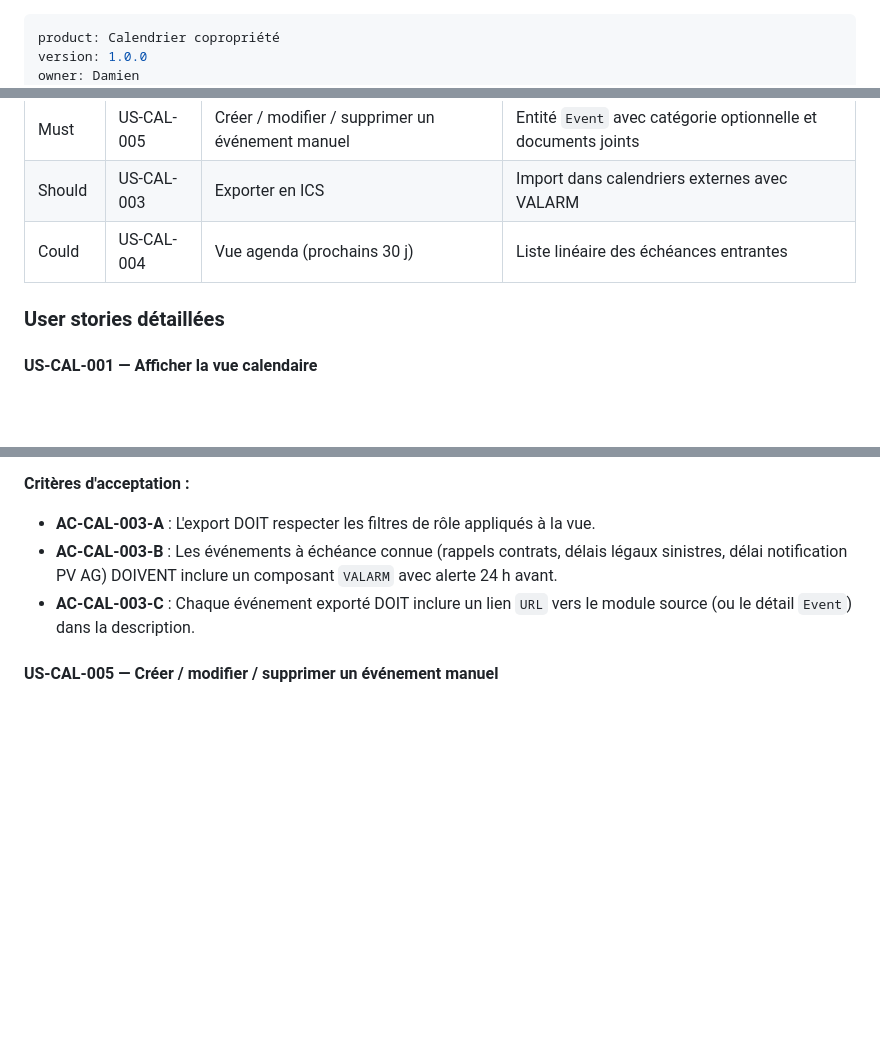
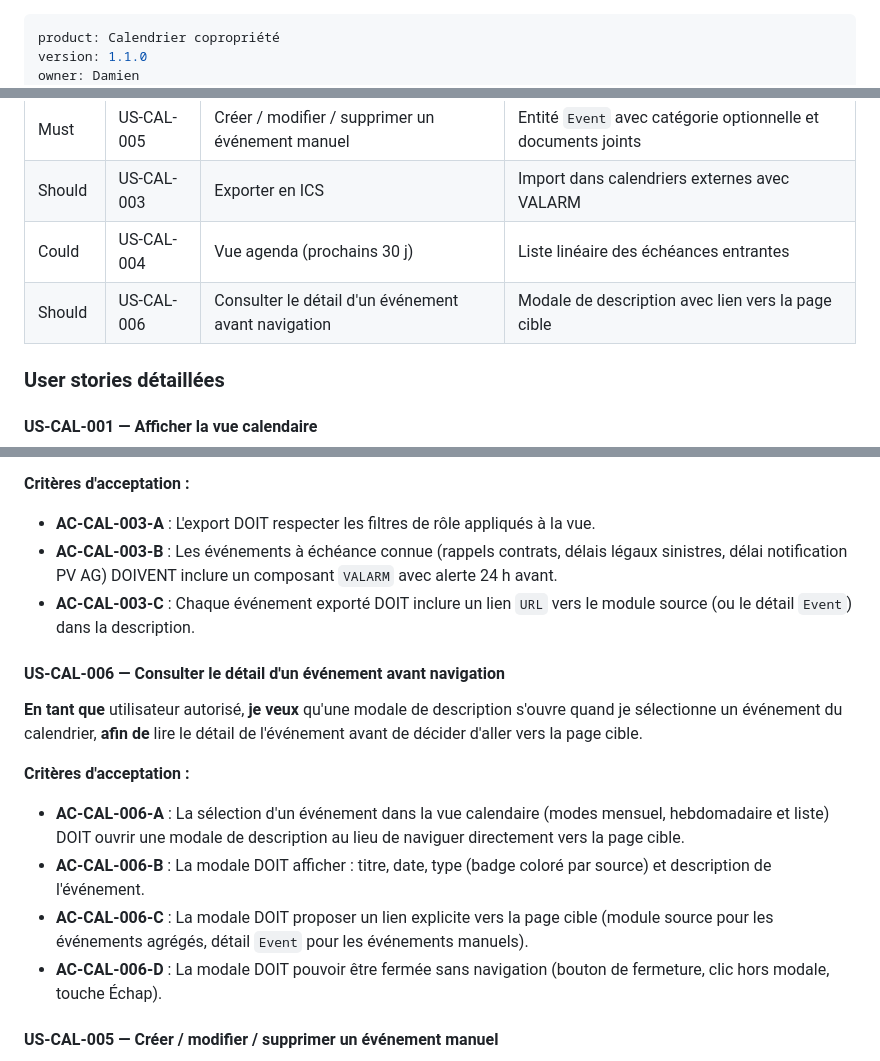
Before and after one commit to damru/la-ruche, a Markdown page: docs/product/PRD - Calendrier.md, 3 parts joined by grey strips. Drawn GitHub-style; blank space fills up the shorter version.

Commit message:
docs(calendar): add story EP-014-S06 — event detail modal before navigation (US-CAL-006)
Co-authored-by: damrubot <damrubot@users.noreply.github.com>

```diff
--- a/docs/product/PRD - Calendrier.md
+++ b/docs/product/PRD - Calendrier.md
@@ -1,5 +1,5 @@
 ---
 product: Calendrier copropriété
-version: 1.0.0
+version: 1.1.0
 owner: Damien
 status: validé
@@ -114,6 +114,7 @@ Offrir une **vue calendaire unifiée** de tous les événements datés de la cop
 | Must | US-CAL-005 | Créer / modifier / supprimer un événement manuel | Entité `Event` avec catégorie optionnelle et documents joints |
 | Should | US-CAL-003 | Exporter en ICS | Import dans calendriers externes avec VALARM |
 | Could | US-CAL-004 | Vue agenda (prochains 30 j) | Liste linéaire des échéances entrantes |
+| Should | US-CAL-006 | Consulter le détail d'un événement avant navigation | Modale de description avec lien vers la page cible |
 
 ### User stories détaillées
 
@@ -151,6 +152,19 @@ Offrir une **vue calendaire unifiée** de tous les événements datés de la cop
 - **AC-CAL-003-A** : L'export DOIT respecter les filtres de rôle appliqués à la vue.
 - **AC-CAL-003-B** : Les événements à échéance connue (rappels contrats, délais légaux sinistres, délai notification PV AG) DOIVENT inclure un composant `VALARM` avec alerte 24 h avant.
 - **AC-CAL-003-C** : Chaque événement exporté DOIT inclure un lien `URL` vers le module source (ou le détail `Event`) dans la description.
+
+#### US-CAL-006 — Consulter le détail d'un événement avant navigation
+
+**En tant que** utilisateur autorisé,
+**je veux** qu'une modale de description s'ouvre quand je sélectionne un événement du calendrier,
+**afin de** lire le détail de l'événement avant de décider d'aller vers la page cible.
+
+**Critères d'acceptation :**
+
+- **AC-CAL-006-A** : La sélection d'un événement dans la vue calendaire (modes mensuel, hebdomadaire et liste) DOIT ouvrir une modale de description au lieu de naviguer directement vers la page cible.
+- **AC-CAL-006-B** : La modale DOIT afficher : titre, date, type (badge coloré par source) et description de l'événement.
+- **AC-CAL-006-C** : La modale DOIT proposer un lien explicite vers la page cible (module source pour les événements agrégés, détail `Event` pour les événements manuels).
+- **AC-CAL-006-D** : La modale DOIT pouvoir être fermée sans navigation (bouton de fermeture, clic hors modale, touche Échap).
 
 #### US-CAL-005 — Créer / modifier / supprimer un événement manuel
 
```
Also changed, not shown: other parts of docs/product/PRD - Calendrier.md (+2 -1 lines), docs/EPICS.md (+1 -0 lines).
